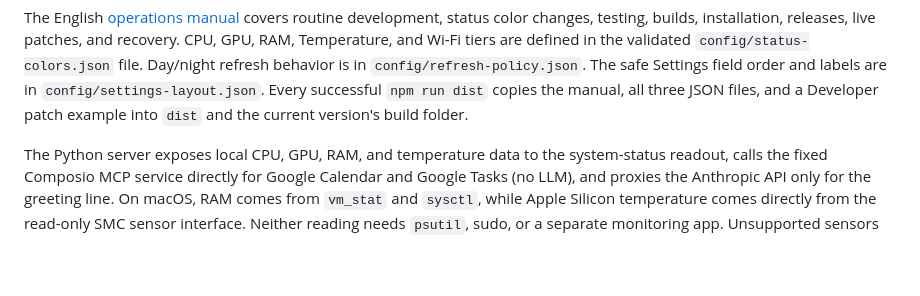
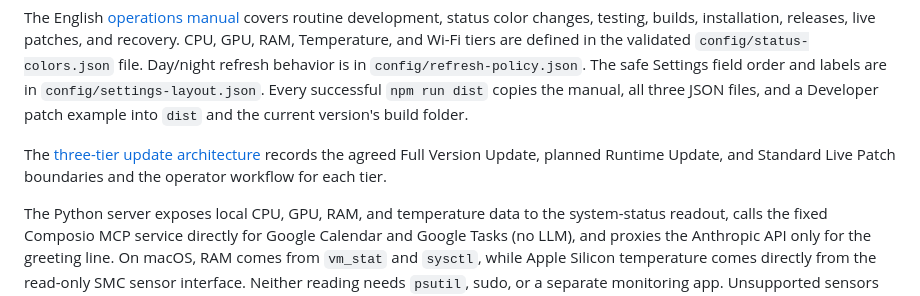
Before and after one commit to YuYu9372/Panel, a Markdown page: README.md, the part around the change. Rendered like a GitHub page; blank space fills up the shorter version.

Commit message:
Document three-tier update architecture

```diff
--- a/README.md
+++ b/README.md
@@ -51,6 +51,10 @@ validated `config/status-colors.json` file. Day/night refresh behavior is in
 `config/settings-layout.json`. Every successful `npm run dist` copies the
 manual, all three JSON files, and a Developer patch example into `dist` and the
 current version's build folder.
+
+The [three-tier update architecture](docs/UPDATE_ARCHITECTURE.md) records the
+agreed Full Version Update, planned Runtime Update, and Standard Live Patch
+boundaries and the operator workflow for each tier.
 
 The Python server exposes local CPU, GPU, RAM, and temperature data to the system-status readout, calls the fixed Composio MCP service directly for Google Calendar and Google Tasks (no LLM), and proxies the Anthropic API only for the greeting line. On macOS, RAM comes from `vm_stat` and `sysctl`, while Apple Silicon temperature comes directly from the read-only SMC sensor interface. Neither reading needs `psutil`, sudo, or a separate monitoring app. Unsupported sensors are shown as unavailable.
 
```
Also changed, not shown: docs/UPDATE_ARCHITECTURE.md (added, +232 -0 lines).
